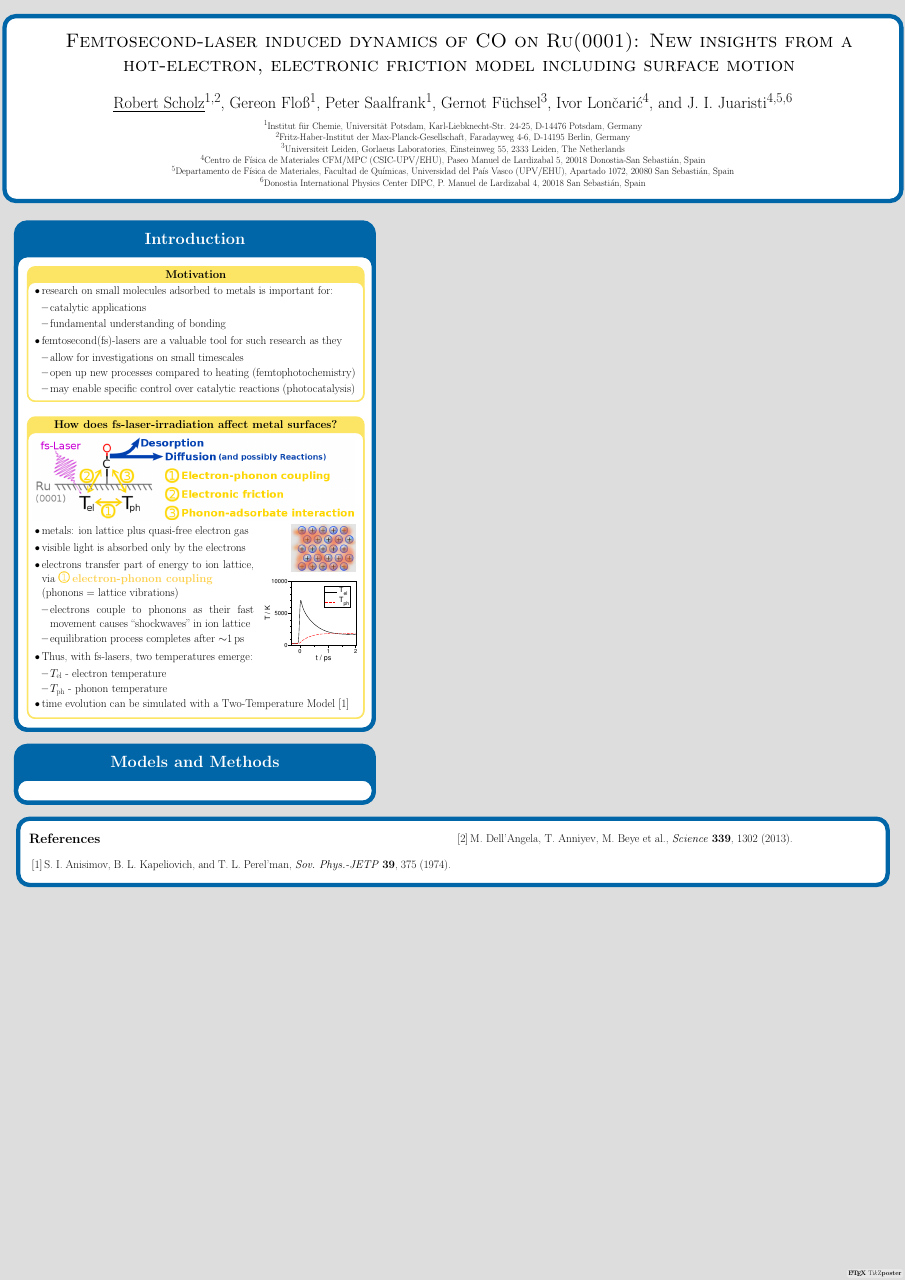
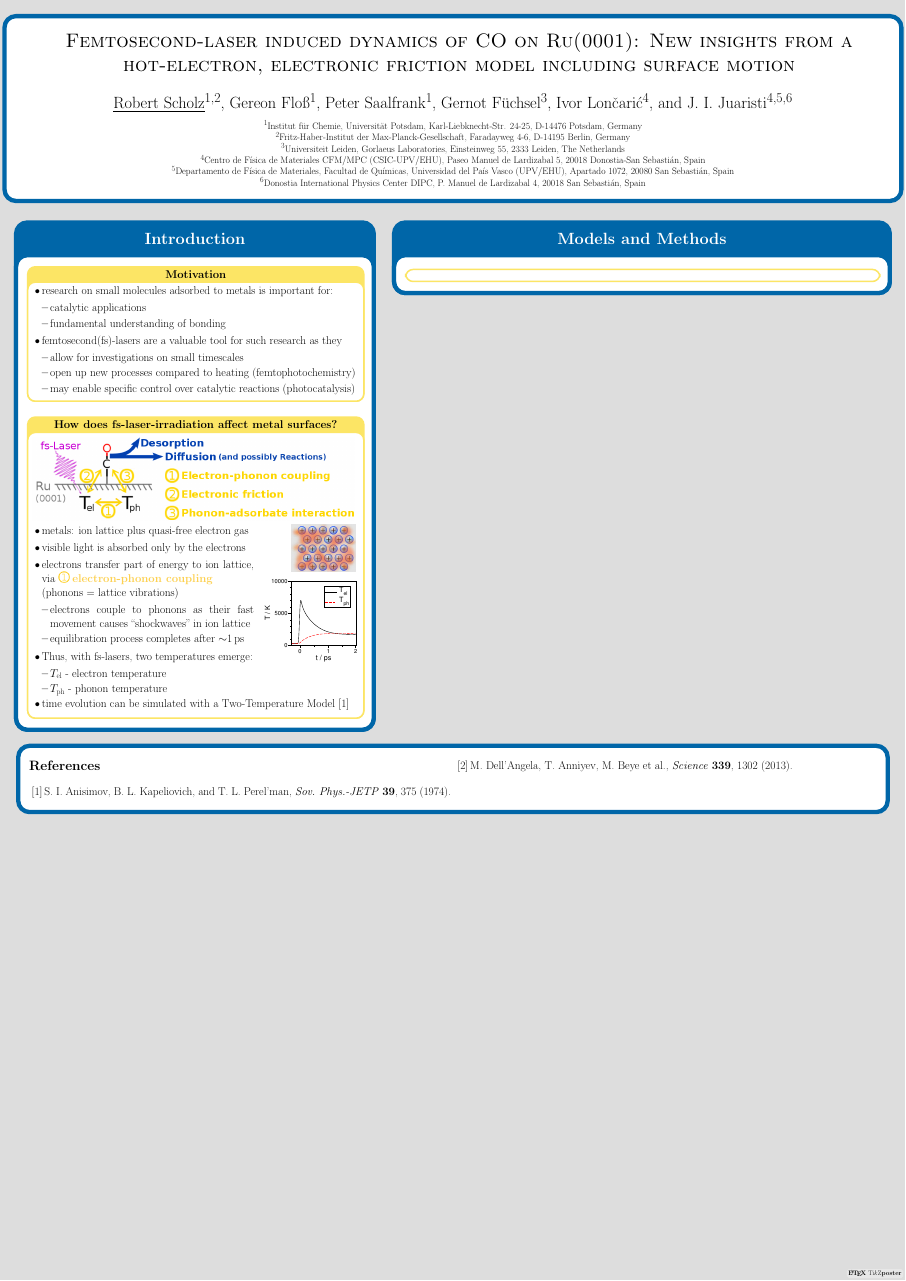
Before and after one commit to Fadugur/Poster-STC-2016, a LaTeX poster (STC2016-poster.tex): the whole page. The pictures show the PDF file STC2016-poster.pdf that the author committed with the source.

Commit message:
Partial Surface Scheme Part 1 and New Column

```diff
--- a/STC2016-poster.tex
+++ b/STC2016-poster.tex
@@ -98,14 +98,19 @@ Universidad del Pa\'{i}s Vasco (UPV/EHU), Apartado 1072, 20080 San Sebasti\'an,
 		    \end{adjustbox}
 			 \begin{itemize}
 				\item time evolution can be simulated with a Two-Temperature Model %(TTM)
- \cite{anisimov:74}%consisting of two differential Equations
+				      \cite{anisimov:74}
+				%consisting of two differential Equations
 			 \end{itemize}
 		  }
 % 		  \includegraphics[width=.4\colwidth]{abb/TTM_1pulse.eps}
       }
+      \column{0.58}{
 		\block{Models and Methods}{
+		  \innerblock{}{
 
+		  }
 		}
+      }
   \end{columns}
       %   \bibliography{/perm/scholz/phd/lit/biblio}
   \block{}{
```
Also changed, not shown: STC2016-poster.pdf, abb/Part1SurfScheme.png (added), 3 other files.
